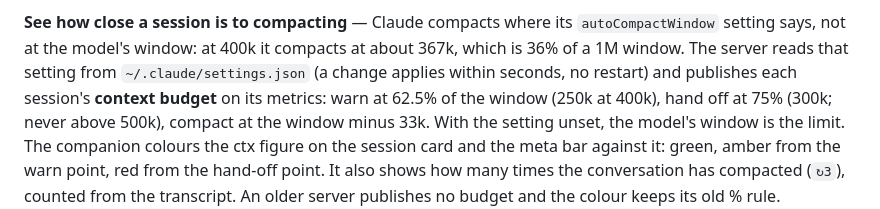
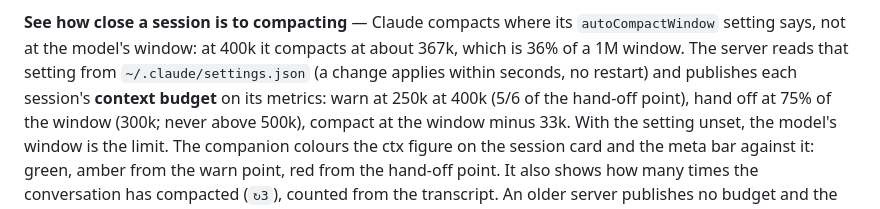
Before and after one commit to Adiel-Sharabi/web-terminal, a Markdown page: README.md, the part around the change. Rendered like a GitHub page.

Commit message:
docs(#393): README states warn as 5/6 of the hand-off point

```diff
--- a/README.md
+++ b/README.md
@@ -215,7 +215,7 @@ context budget; `idleMin`, default 10; `auto: false` to go back to the button on
 setting says, not at the model's window: at 400k it compacts at about 367k, which is 36% of a
 1M window. The server reads that setting from `~/.claude/settings.json` (a change applies within
 seconds, no restart) and publishes each session's **context budget** on its metrics: warn at
-62.5% of the window (250k at 400k), hand off at 75% (300k; never above 500k), compact at the window minus 33k.
+250k at 400k (5/6 of the hand-off point), hand off at 75% of the window (300k; never above 500k), compact at the window minus 33k.
 With the setting unset, the model's window is the limit. The companion colours the ctx figure on
 the session card and the meta bar against it: green, amber from the warn point, red from the
 hand-off point. It also shows how many times the conversation has compacted (`↻3`), counted
```
